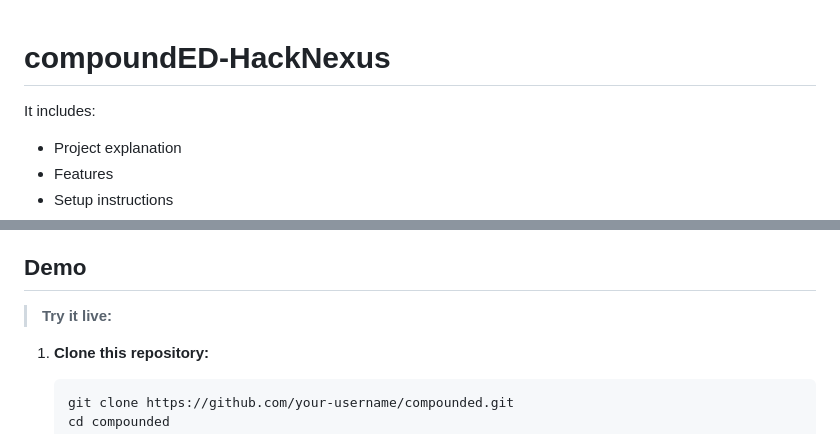
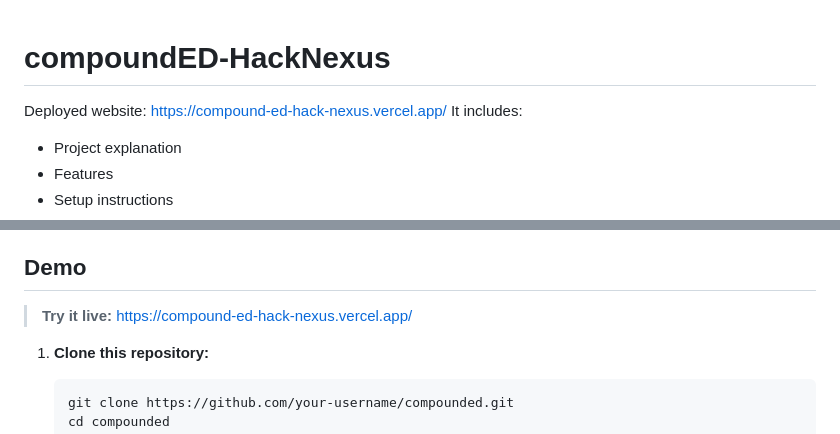
Before and after one commit to AsmiSharma017/compoundED-HackNexus, a Markdown page: README.md, 2 parts joined by grey strips. Drawn GitHub-style.

```diff
--- a/README.md
+++ b/README.md
@@ -1,4 +1,5 @@
 # compoundED-HackNexus
+Deployed website: https://compound-ed-hack-nexus.vercel.app/
 It includes:
 - Project explanation
 - Features
@@ -54,7 +55,7 @@ CompoundED supports both **English and Hindi** (with instant language switching)
 
 ## Demo
 
-> **Try it live:**
+> **Try it live:**  https://compound-ed-hack-nexus.vercel.app/
 
 
 1. **Clone this repository:**
```
